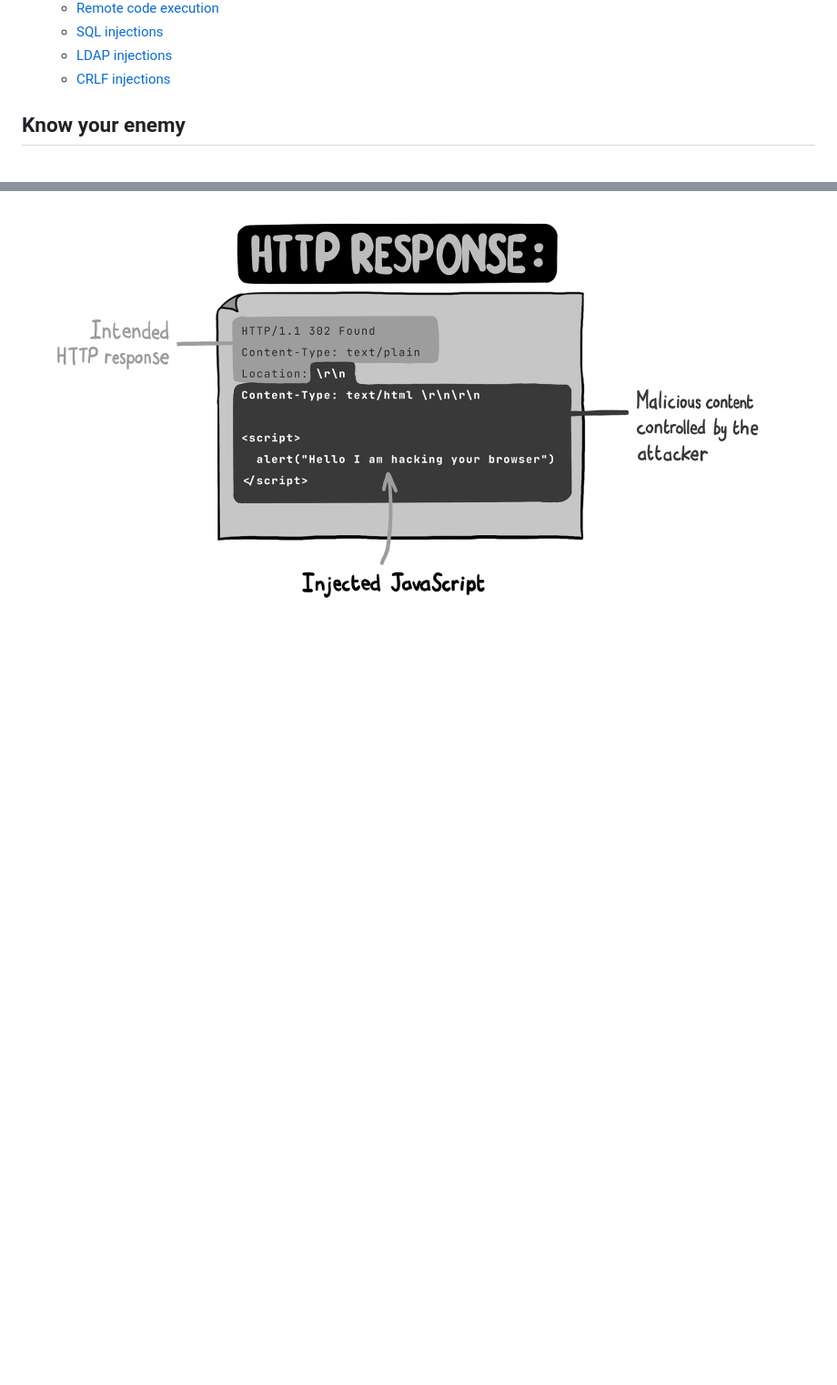
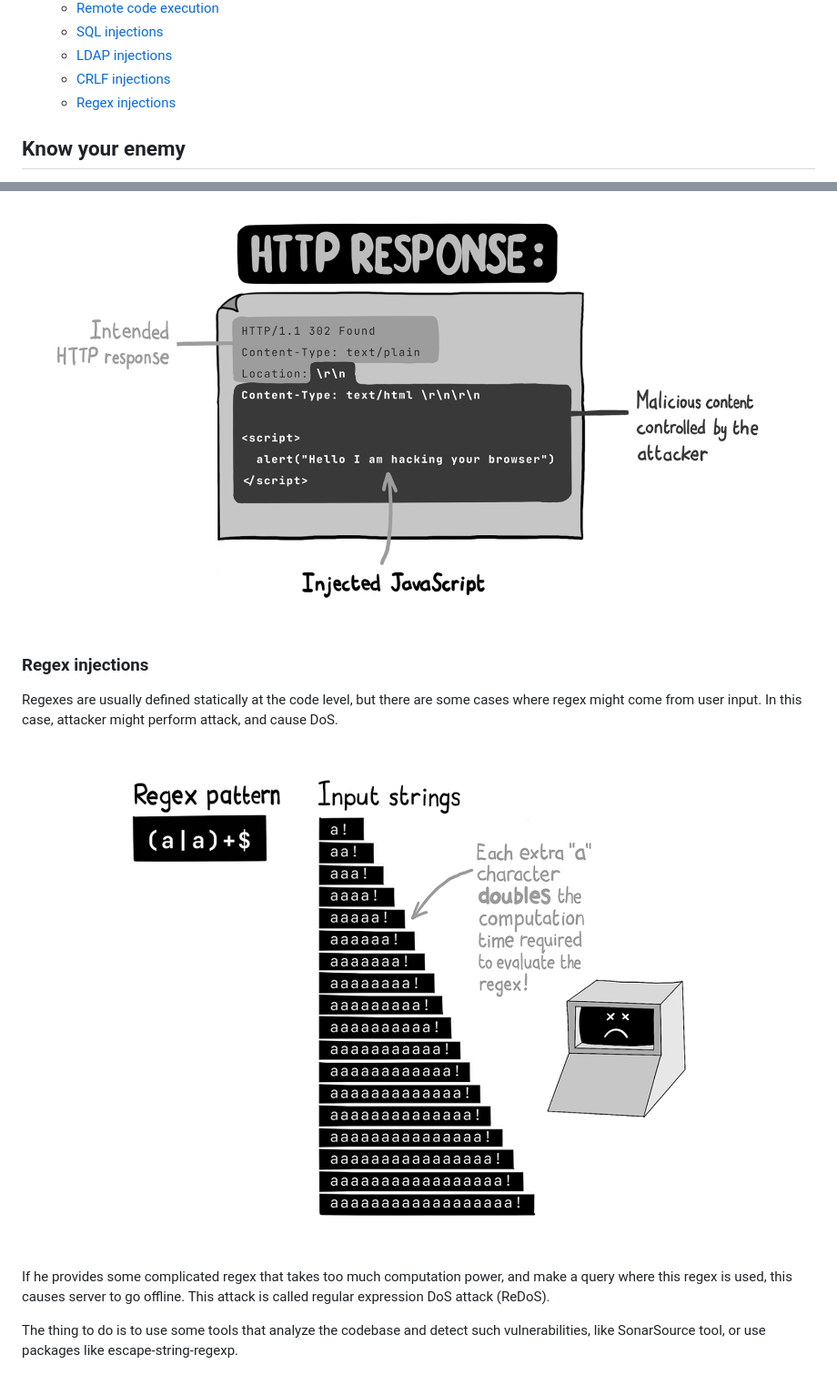
Before and after one commit to MarufZak/study-logs, a Markdown page: grokking-web-application-security/README.md, 2 parts joined by grey strips. Shown: that part at 91% size. Rendered like a GitHub page; pictures changed too: grokking-web-application-security/assets/regex-injection.png (added); blank space fills up the shorter version.

Commit message:
grokking-web-application-security: regex injection

```diff
--- a/grokking-web-application-security/README.md
+++ b/grokking-web-application-security/README.md
@@ -49,6 +49,7 @@ My notes and takeaways from the Grokking Web Application Security book by Malcol
   - [SQL injections](#sql-injections)
   - [LDAP injections](#ldap-injections)
   - [CRLF injections](#crlf-injections)
+  - [Regex injections](#regex-injections)
 
 ## Know your enemy
 
@@ -767,3 +768,13 @@ The most effective way to mitigate this attack is strip newline characters from
 The second use-case for this attack is HTTP response splitting. In HTTP spec, the headers are split with \r\n characters. If you take some untrusted input from the user to include in HTTP response, make sure you escape these characters. Otherwise attacker can provide input like `value\r\n\r\n<script>Oops!!!</script>` to provide custom body to the response.
 
 ![HTTP response splitting](./assets/http-response-splitting.png)
+
+### Regex injections
+
+Regexes are usually defined statically at the code level, but there are some cases where regex might come from user input. In this case, attacker might perform attack, and cause DoS.
+
+![regex injection](./assets/regex-injection.png)
+
+If he provides some complicated regex that takes too much computation power, and make a query where this regex is used, this causes server to go offline. This attack is called regular expression DoS attack (ReDoS).
+
+The thing to do is to use some tools that analyze the codebase and detect such vulnerabilities, like SonarSource tool, or use packages like escape-string-regexp.
```
